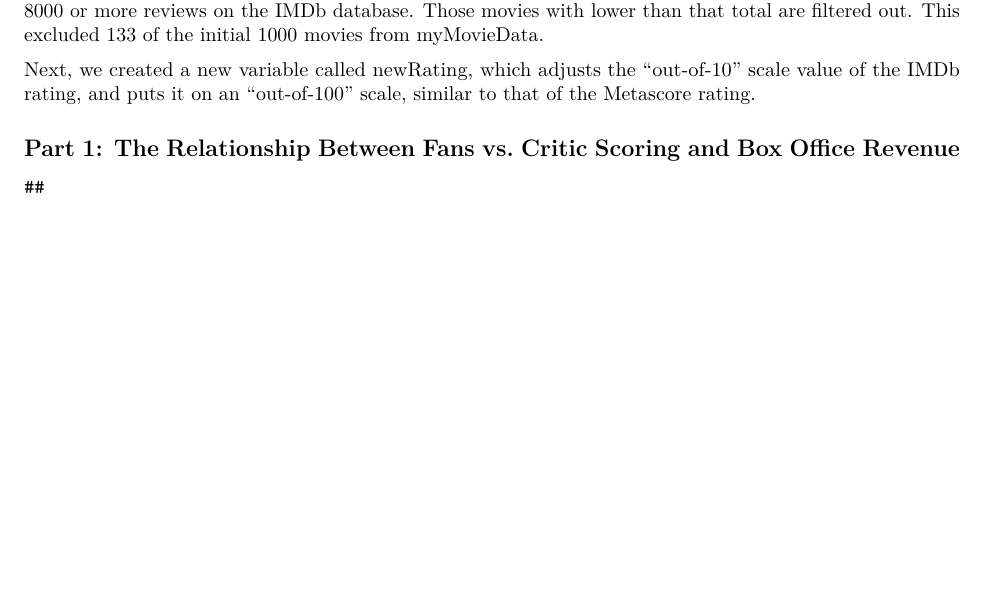
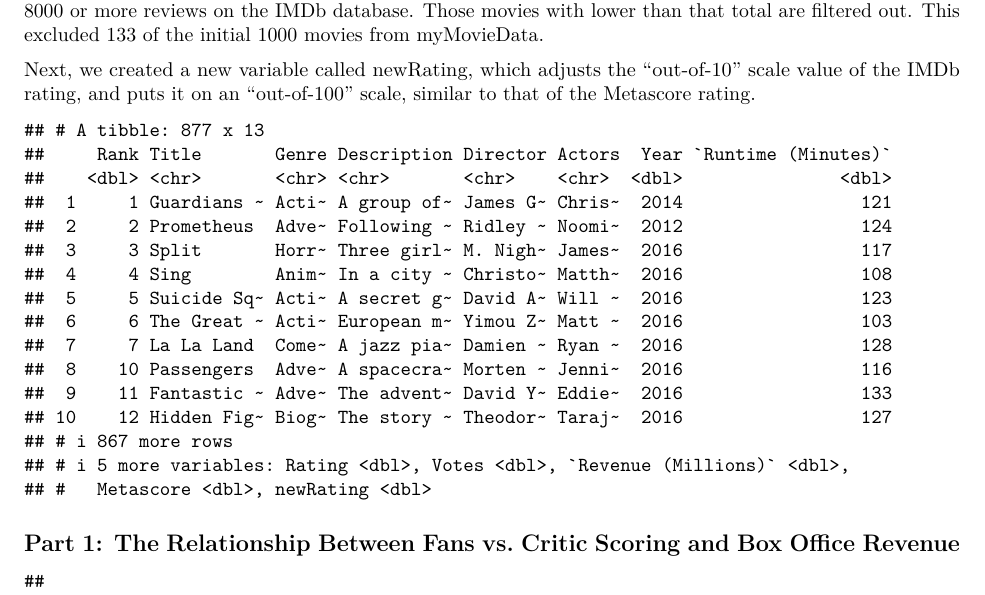
Before and after one commit to sta199-spring2022/project-spring-2022-group-3-6-project, an R Markdown document (Final to turn in - April 20.Rmd): part of page 2 of 6, cut so that both start at the same text, the shorter picture padded with empty space. Rendered offline with R 4.5, knitr and Pandoc, then LaTeX, with nearby package versions; some code elsewhere in the file could not run offline; common packages that the code uses without loading them are loaded.

Commit message:
Final changes

````diff
--- a/Final to turn in - April 20.Rmd
+++ b/Final to turn in - April 20.Rmd
@@ -98,14 +98,17 @@ Next, we created a new variable called newRating, which adjusts the "out-of-10"
 scale value of the IMDb rating, and puts it on an "out-of-100" scale, similar
 to that of the Metascore rating.
 
-```{r popularFilter, warning=FALSE}
+```{r popularFilter}
 popularMovies <- myMovieData %>%
   filter(Votes >= 8000)
 ```
 
-```{r iMDBRatingTo100Scale, warning=FALSE}
+
+
+```{r iMDBRatingTo100Scale}
 popularMovies <- popularMovies %>%
   mutate(newRating = Rating * 10)
+popularMovies
 ```
 
 
````
Also changed, not shown: Final to turn in - April 20.Rmd (1 more changed lines).
